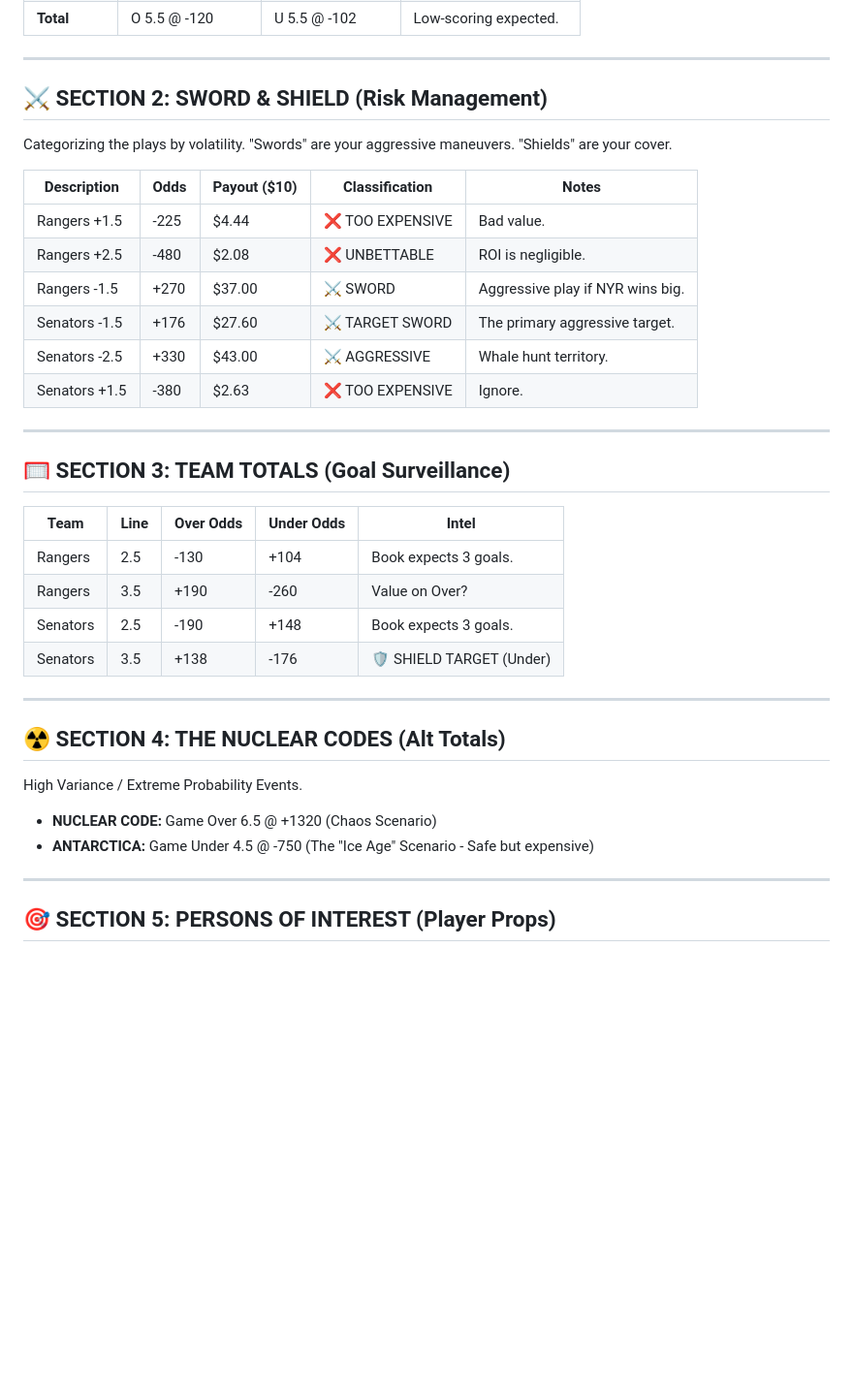
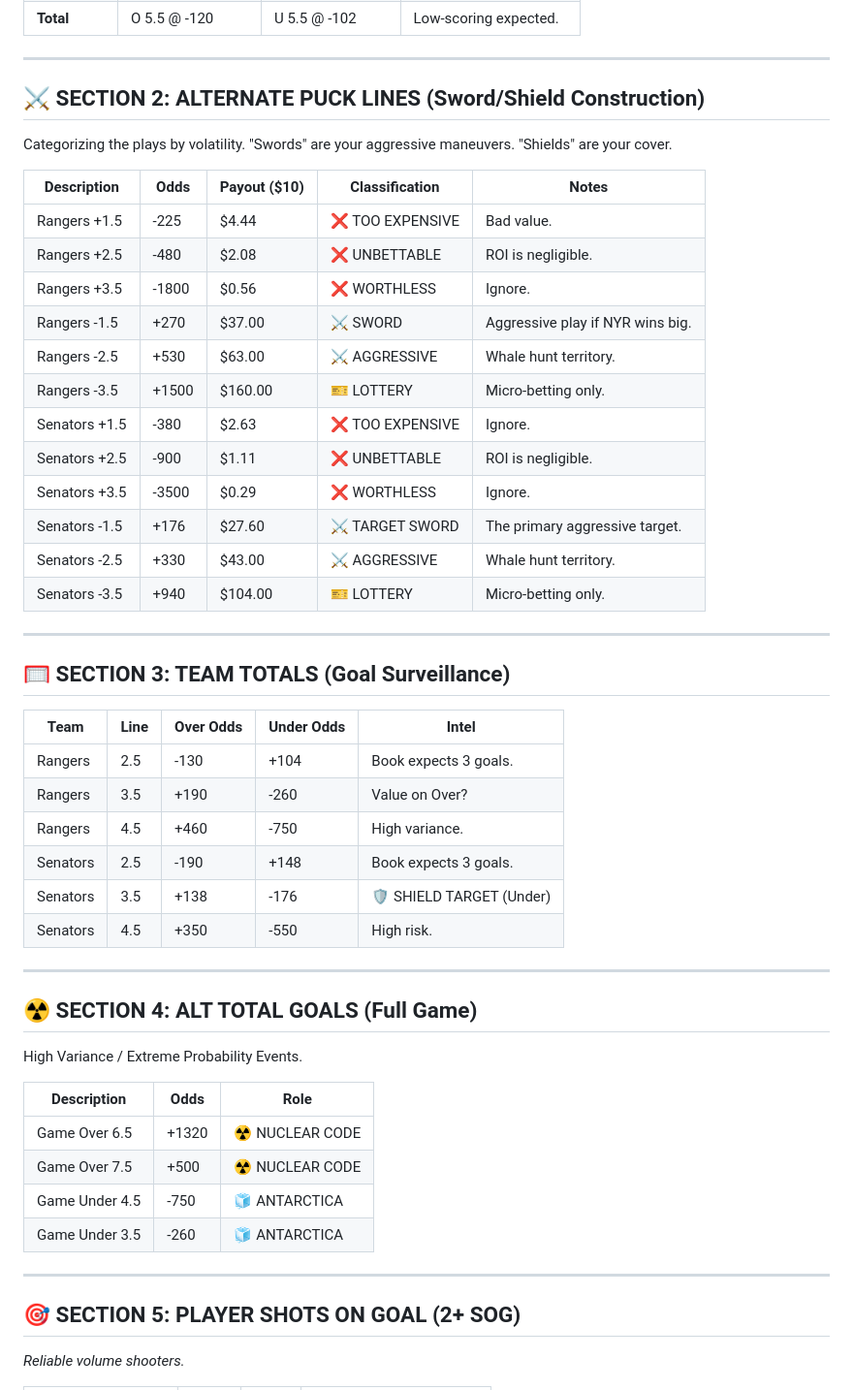
Before and after one commit to Bam082608/Sports-Betting, a Markdown page: nhl/daily-intel/2025-12-04-NYR-OTT-analysis.md, the part around one of its changes. Shown at 97% size. GitHub-like rendering; blank space fills up the shorter version.

```diff
--- a/nhl/daily-intel/2025-12-04-NYR-OTT-analysis.md
+++ b/nhl/daily-intel/2025-12-04-NYR-OTT-analysis.md
@@ -19,17 +19,23 @@ The standard spread of action on the floor.
 
 ---
 
-## ⚔️ SECTION 2: SWORD & SHIELD (Risk Management)
+## ⚔️ SECTION 2: ALTERNATE PUCK LINES (Sword/Shield Construction)
 Categorizing the plays by volatility. "Swords" are your aggressive maneuvers. "Shields" are your cover.
 
 | Description | Odds | Payout ($10) | Classification | Notes |
 |---|---|---|---|---|
 | Rangers +1.5 | -225 | $4.44 | ❌ TOO EXPENSIVE | Bad value. |
 | Rangers +2.5 | -480 | $2.08 | ❌ UNBETTABLE | ROI is negligible. |
+| Rangers +3.5 | -1800 | $0.56 | ❌ WORTHLESS | Ignore. |
 | Rangers -1.5 | +270 | $37.00 | ⚔️ SWORD | Aggressive play if NYR wins big. |
+| Rangers -2.5 | +530 | $63.00 | ⚔️ AGGRESSIVE | Whale hunt territory. |
+| Rangers -3.5 | +1500 | $160.00 | 🎫 LOTTERY | Micro-betting only. |
+| Senators +1.5 | -380 | $2.63 | ❌ TOO EXPENSIVE | Ignore. |
+| Senators +2.5 | -900 | $1.11 | ❌ UNBETTABLE | ROI is negligible. |
+| Senators +3.5 | -3500 | $0.29 | ❌ WORTHLESS | Ignore. |
 | Senators -1.5 | +176 | $27.60 | ⚔️ TARGET SWORD | The primary aggressive target. |
 | Senators -2.5 | +330 | $43.00 | ⚔️ AGGRESSIVE | Whale hunt territory. |
-| Senators +1.5 | -380 | $2.63 | ❌ TOO EXPENSIVE | Ignore. |
+| Senators -3.5 | +940 | $104.00 | 🎫 LOTTERY | Micro-betting only. |
 
 ---
 
@@ -39,18 +45,25 @@ Categorizing the plays by volatility. "Swords" are your aggressive maneuvers. "S
 |---|---|---|---|---|
 | Rangers | 2.5 | -130 | +104 | Book expects 3 goals. |
 | Rangers | 3.5 | +190 | -260 | Value on Over? |
+| Rangers | 4.5 | +460 | -750 | High variance. |
 | Senators | 2.5 | -190 | +148 | Book expects 3 goals. |
 | Senators | 3.5 | +138 | -176 | 🛡️ SHIELD TARGET (Under) |
+| Senators | 4.5 | +350 | -550 | High risk. |
 
 ---
 
-## ☢️ SECTION 4: THE NUCLEAR CODES (Alt Totals)
+## ☢️ SECTION 4: ALT TOTAL GOALS (Full Game)
 High Variance / Extreme Probability Events.
 
-*   **NUCLEAR CODE:** Game Over 6.5 @ +1320 (Chaos Scenario)
-*   **ANTARCTICA:** Game Under 4.5 @ -750 (The "Ice Age" Scenario - Safe but expensive)
+| Description | Odds | Role |
+|---|---|---|
+| Game Over 6.5 | +1320 | ☢️ NUCLEAR CODE |
+| Game Over 7.5 | +500 | ☢️ NUCLEAR CODE |
+| Game Under 4.5 | -750 | 🧊 ANTARCTICA |
+| Game Under 3.5 | -260 | 🧊 ANTARCTICA |
 
 ---
 
-## 🎯 SECTION 5: PERSONS OF INTEREST (Player Props)
+## 🎯 SECTION 5: PLAYER SHOTS ON GOAL (2+ SOG)
+*Reliable volume shooters.*
 
```
Also changed, not shown: other parts of nhl/daily-intel/2025-12-04-NYR-OTT-analysis.md (+77 -31 lines).
